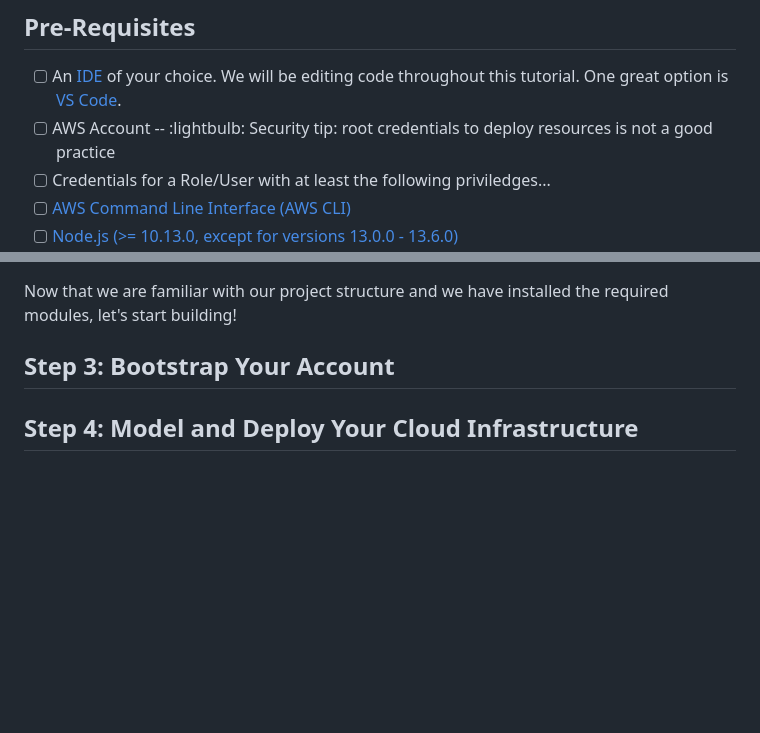
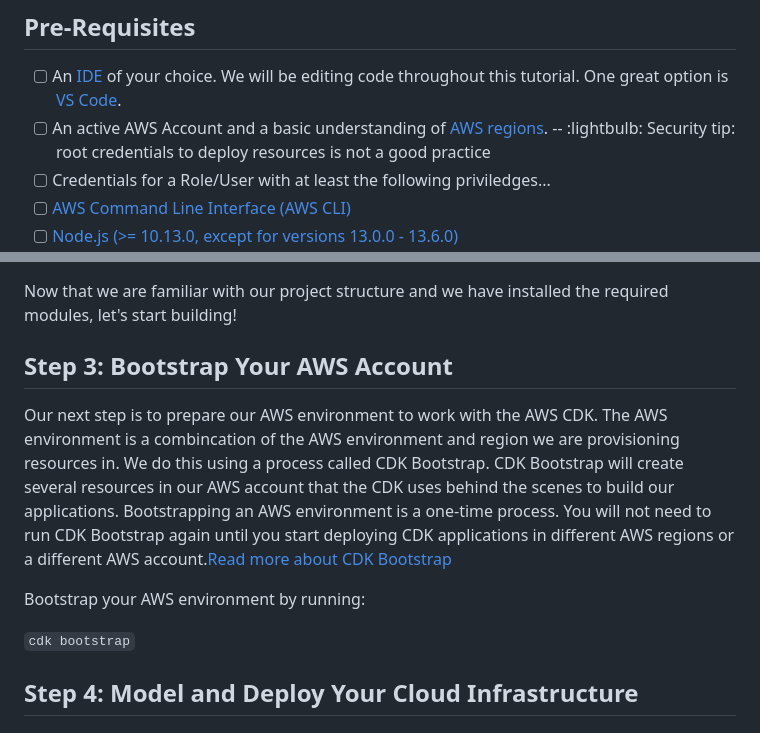
Before and after one commit to Tara-Cloud/aws-cdk-tutorial, a Markdown page: README.md, 2 parts joined by grey strips. Rendered like a GitHub page; blank space fills up the shorter version.

Commit message:
add bootstrapping instructions

```diff
--- a/README.md
+++ b/README.md
@@ -11,7 +11,7 @@
 
 ## Pre-Requisites
 - [ ] An [IDE](https://www.codecademy.com/article/what-is-an-ide) of your choice.  We will be editing code throughout this tutorial.  One great option is [VS Code](https://code.visualstudio.com/download).
-- [ ] AWS Account
+- [ ] An active AWS Account and a basic understanding of [AWS regions](https://cloudacademy.com/blog/aws-regions-and-availability-zones-the-simplest-explanation-you-will-ever-find-around/).
 -- :lightbulb: Security tip: root credentials to deploy resources is not a good practice
 - [ ] Credentials for a Role/User with at least the following priviledges...
 - [ ] [AWS Command Line Interface (AWS CLI)](https://docs.aws.amazon.com/cli/latest/userguide/cli-chap-getting-started.html)
@@ -80,8 +80,13 @@ Now that we are in our virtual environment we should install the required Python
 
 Now that we are familiar with our project structure and we have installed the required modules, let's start building!
 
-## Step 3: Bootstrap Your Account
+## Step 3: Bootstrap Your AWS Account
 
+Our next step is to prepare our AWS environment to work with the AWS CDK.  The AWS environment is a combincation of the AWS environment and region we are provisioning resources in.  We do this using a process called CDK Bootstrap.  CDK Bootstrap will create several resources in our AWS account that the CDK uses behind the scenes to build our applications.  Bootstrapping an AWS environment is a one-time process.  You will not need to run CDK Bootstrap again until you start deploying CDK applications in different AWS regions or a different AWS account.[Read more about CDK Bootstrap](https://docs.aws.amazon.com/cdk/v2/guide/bootstrapping.html)
+
+Bootstrap your AWS environment by running:
+
+`cdk bootstrap`
 
 ## Step 4: Model and Deploy Your Cloud Infrastructure
 
```
